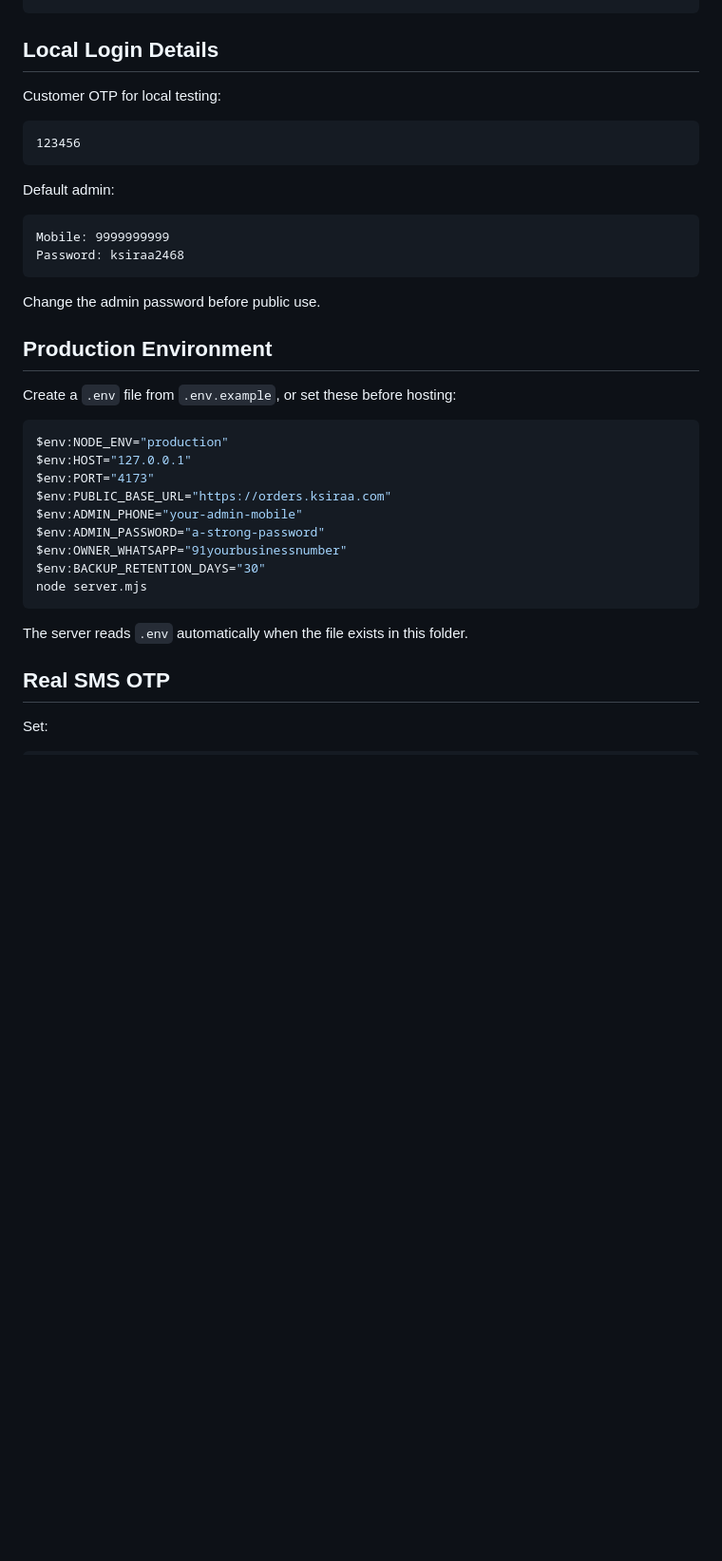
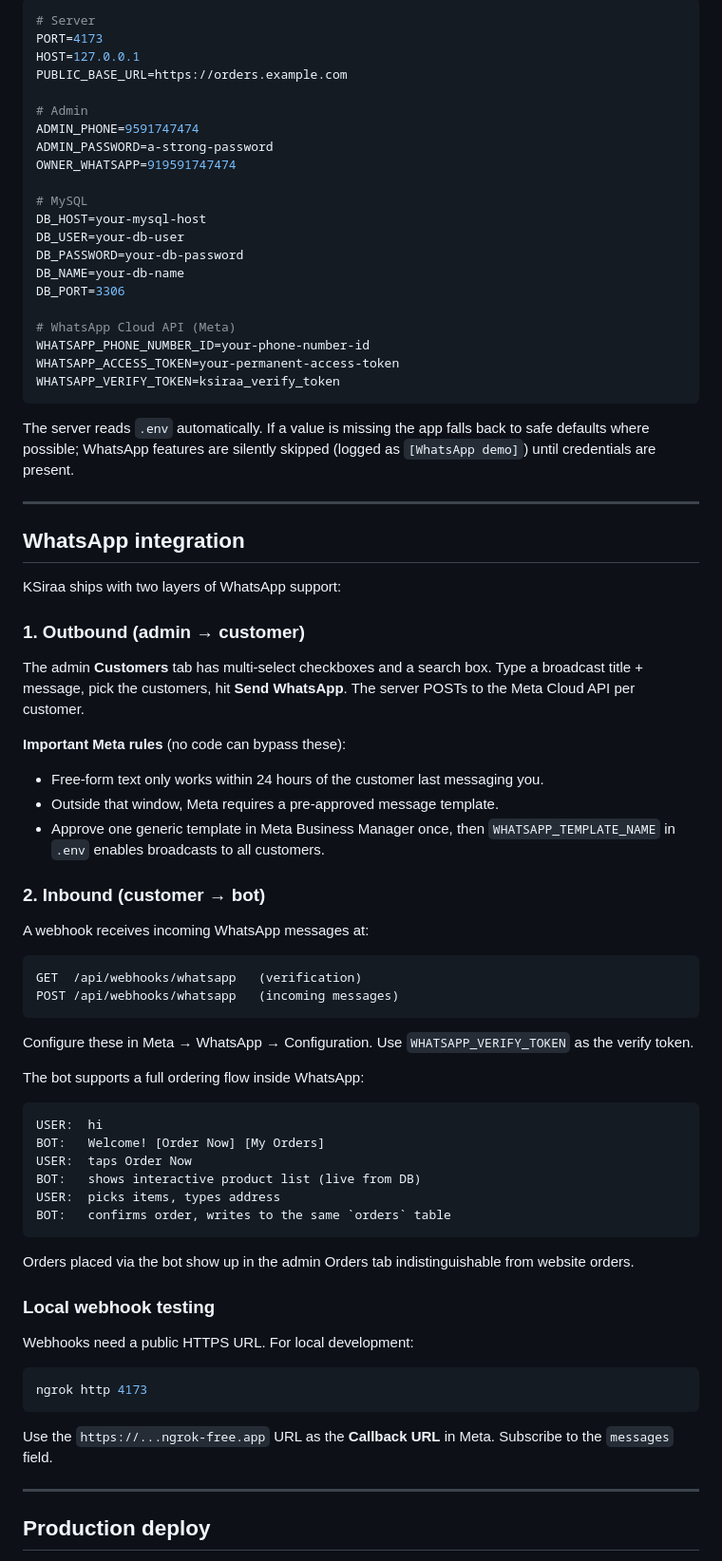
Before and after one commit to lnarasimha-1729/ksiraa, a Markdown page: README.md, the part around one of its changes. Shown at 95% size. GitHub-like rendering; blank space fills up the shorter version.

Commit message:
whatsapp inetrface added

````diff
--- a/README.md
+++ b/README.md
@@ -15,41 +66,80 @@ http://127.0.0.1:4173
+```env
+# Server
+PORT=4173
+HOST=127.0.0.1
+PUBLIC_BASE_URL=https://orders.example.com
+
+# Admin
+ADMIN_PHONE=9591747474
+ADMIN_PASSWORD=a-strong-password
+OWNER_WHATSAPP=919591747474
+
+# MySQL
+DB_HOST=your-mysql-host
+DB_USER=your-db-user
+DB_PASSWORD=your-db-password
+DB_NAME=your-db-name
+DB_PORT=3306
+
+# WhatsApp Cloud API (Meta)
+WHATSAPP_PHONE_NUMBER_ID=your-phone-number-id
+WHATSAPP_ACCESS_TOKEN=your-permanent-access-token
+WHATSAPP_VERIFY_TOKEN=ksiraa_verify_token
 ```
 
-## Local Login Details
+The server reads `.env` automatically. If a value is missing the app falls back to safe defaults where possible; WhatsApp features are silently skipped (logged as `[WhatsApp demo]`) until credentials are present.
 
-Customer OTP for local testing:
+---
 
-```text
-123456
+## WhatsApp integration
+
+KSiraa ships with two layers of WhatsApp support:
+
+### 1. Outbound (admin → customer)
+
+The admin **Customers** tab has multi-select checkboxes and a search box. Type a broadcast title + message, pick the customers, hit **Send WhatsApp**. The server POSTs to the Meta Cloud API per customer.
+
+**Important Meta rules** (no code can bypass these):
+
+- Free-form text only works within 24 hours of the customer last messaging you.
+- Outside that window, Meta requires a pre-approved message template.
+- Approve one generic template in Meta Business Manager once, then `WHATSAPP_TEMPLATE_NAME` in `.env` enables broadcasts to all customers.
+
+### 2. Inbound (customer → bot)
+
+A webhook receives incoming WhatsApp messages at:
+
+```
+GET  /api/webhooks/whatsapp   (verification)
+POST /api/webhooks/whatsapp   (incoming messages)
 ```
 
-Default admin:
+Configure these in Meta → WhatsApp → Configuration. Use `WHATSAPP_VERIFY_TOKEN` as the verify token.
 
-```text
-Mobile: 9999999999
-Password: ksiraa2468
+The bot supports a full ordering flow inside WhatsApp:
+
+```
+USER:  hi
+BOT:   Welcome! [Order Now] [My Orders]
+USER:  taps Order Now
+BOT:   shows interactive product list (live from DB)
+USER:  picks items, types address
+BOT:   confirms order, writes to the same `orders` table
 ```
 
-Change the admin password before public use.
+Orders placed via the bot show up in the admin Orders tab indistinguishable from website orders.
 
-## Production Environment
+### Local webhook testing
 
-Create a `.env` file from `.env.example`, or set these before hosting:
+Webhooks need a public HTTPS URL. For local development:
 
 ```powershell
-$env:NODE_ENV="production"
-$env:HOST="127.0.0.1"
-$env:PORT="4173"
-$env:PUBLIC_BASE_URL="https://orders.ksiraa.com"
-$env:ADMIN_PHONE="your-admin-mobile"
-$env:ADMIN_PASSWORD="a-strong-password"
-$env:OWNER_WHATSAPP="91yourbusinessnumber"
-$env:BACKUP_RETENTION_DAYS="30"
-node server.mjs
+ngrok http 4173
 ```
 
-The server reads `.env` automatically when the file exists in this folder.
+Use the `https://...ngrok-free.app` URL as the **Callback URL** in Meta. Subscribe to the `messages` field.
 
-## Real SMS OTP
+---
 
-Set:
+## Production deploy
 
````
Also changed, not shown: other parts of README.md (+121 -95 lines).
